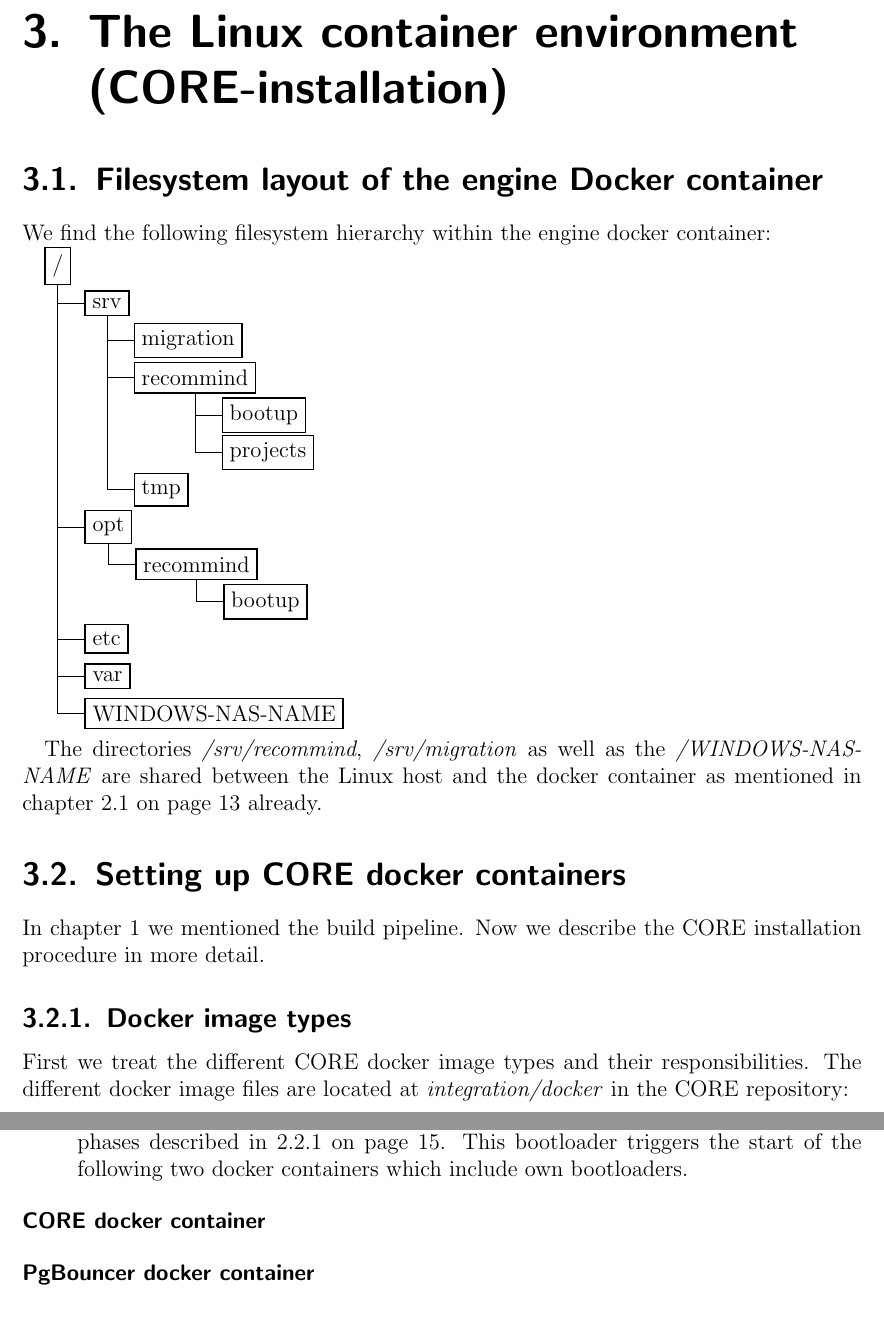
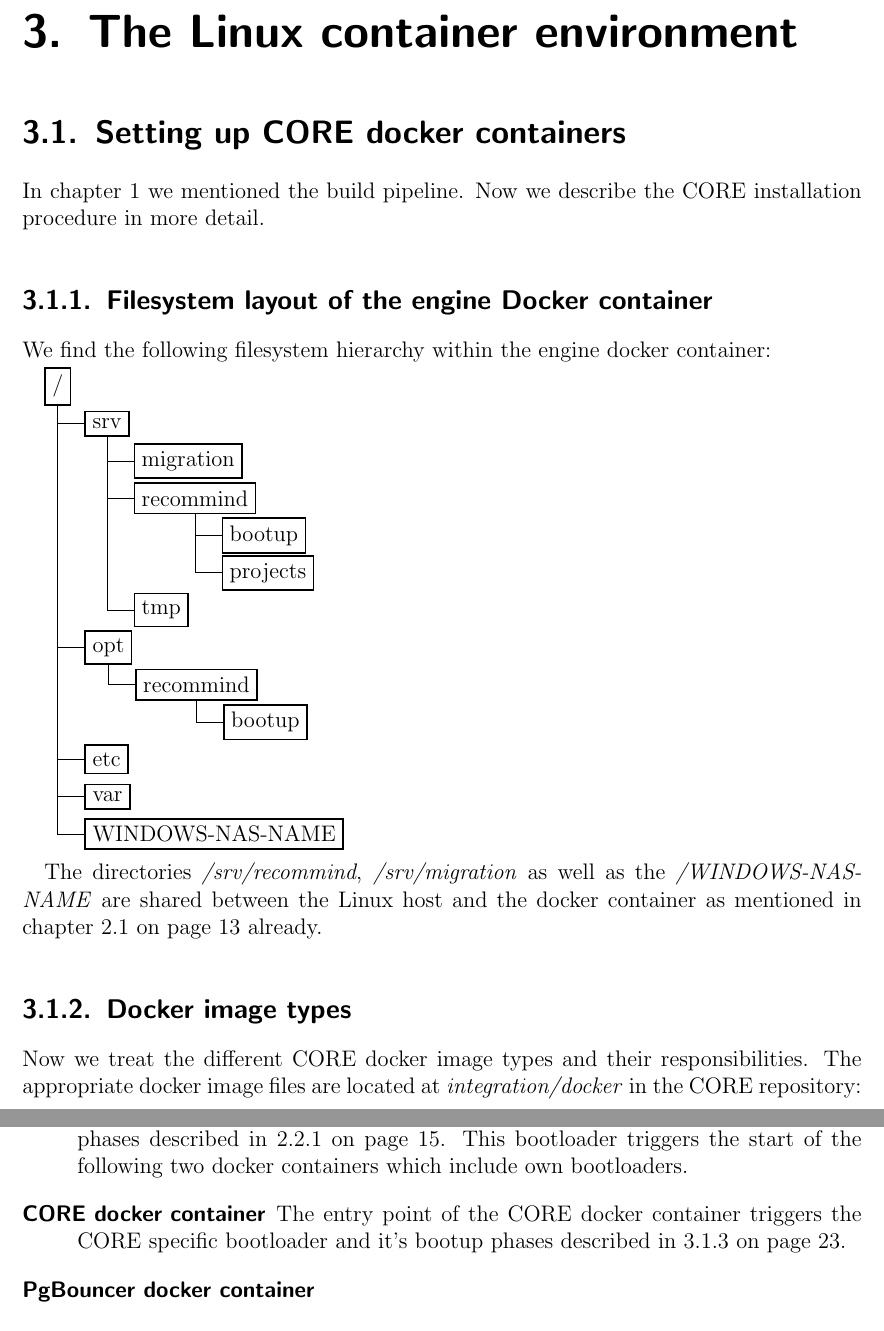
Before and after one commit to cun-rec/recomlinarch, a LaTeX book (00_recomlinarch_idx.tex, which reads part_01/chapter_02/toc.tex, part_01/chapter_03/toc.tex): two parts of pages 21 and 27 of 51, joined at a grey line, cut so that both start at the same text. Compiled offline with pdfLaTeX.

Commit message:
PgBouncer container chapter.

```diff
--- a/part_01/chapter_02/toc.tex
+++ b/part_01/chapter_02/toc.tex
@@ -1,5 +1,8 @@
-\chapter{The Linux container environment (CORE-installation)}
-	\section{Filesystem layout of the engine Docker container}
+\chapter{The Linux container environment}
+	\section{Setting up CORE docker containers}
+	In chapter \ref{p01:ch1} we mentioned the build pipeline. Now we describe the CORE installation procedure in more detail.
+
+		\subsection{Filesystem layout of the engine Docker container}
 		We find the following filesystem hierarchy within the engine docker container:
 
 		\tikzstyle{every node}=[draw=black,thick,anchor=west]
@@ -37,10 +40,9 @@
 		\end{tikzpicture}
 
 		The directories \emph{/srv/recommind}, \emph{/srv/migration} as well as the \emph{/WINDOWS-NAS-NAME} are shared between the Linux host and the docker container as mentioned in chapter \ref{p01:ch021} on page \pageref{p01:ch021} already.
-	\section{Setting up CORE docker containers}
-	In chapter \ref{p01:ch1} we mentioned the build pipeline. Now we describe the CORE installation procedure in more detail.
+
 		\subsection{Docker image types}
-		First we treat the different CORE docker image types and their responsibilities. The different docker image files are located at \emph{integration/docker} in the CORE repository:
+		Now we treat the different CORE docker image types and their responsibilities. The appropriate docker image files are located at \emph{integration/docker} in the CORE repository:
 
 		\tikzstyle{every node}=[draw=black,thick,anchor=west]
 		\tikzstyle{selected}=[draw=red,fill=red!30]
--- a/part_01/chapter_03/toc.tex
+++ b/part_01/chapter_03/toc.tex
@@ -5,7 +5,7 @@
 	As mentioned above the bootloader can trigger bootup scripts on arbitrary machines. The following example describes an engine host which uses a total of three bootloaders. The first bootloader is host-centric and two additional instances live in docker containers. Every bootloader triggers specific bootup scripts:
 	\begin{description}
 		\item[Linux host] The bootloader is called at every host startup and performs the bootup phases described in \ref{p01:ch221} on page \pageref{p01:ch221}. This bootloader triggers the start of the following two docker containers which include own bootloaders.
-		\item[CORE docker container]
+		\item[CORE docker container] The entry point of the CORE docker container triggers the CORE specific bootloader and it's bootup phases described in \ref{p01:ch0322} on page \pageref{p01:ch0322}.
 		\item[PgBouncer docker container]
 	\end{description}
 	\section{Convinience functions in \texttt{lib}}
```
Also changed, not shown: part_01/chapter_02/toc.tex (4 more changed lines). Lines whose indentation alone changed are shown as unchanged.
